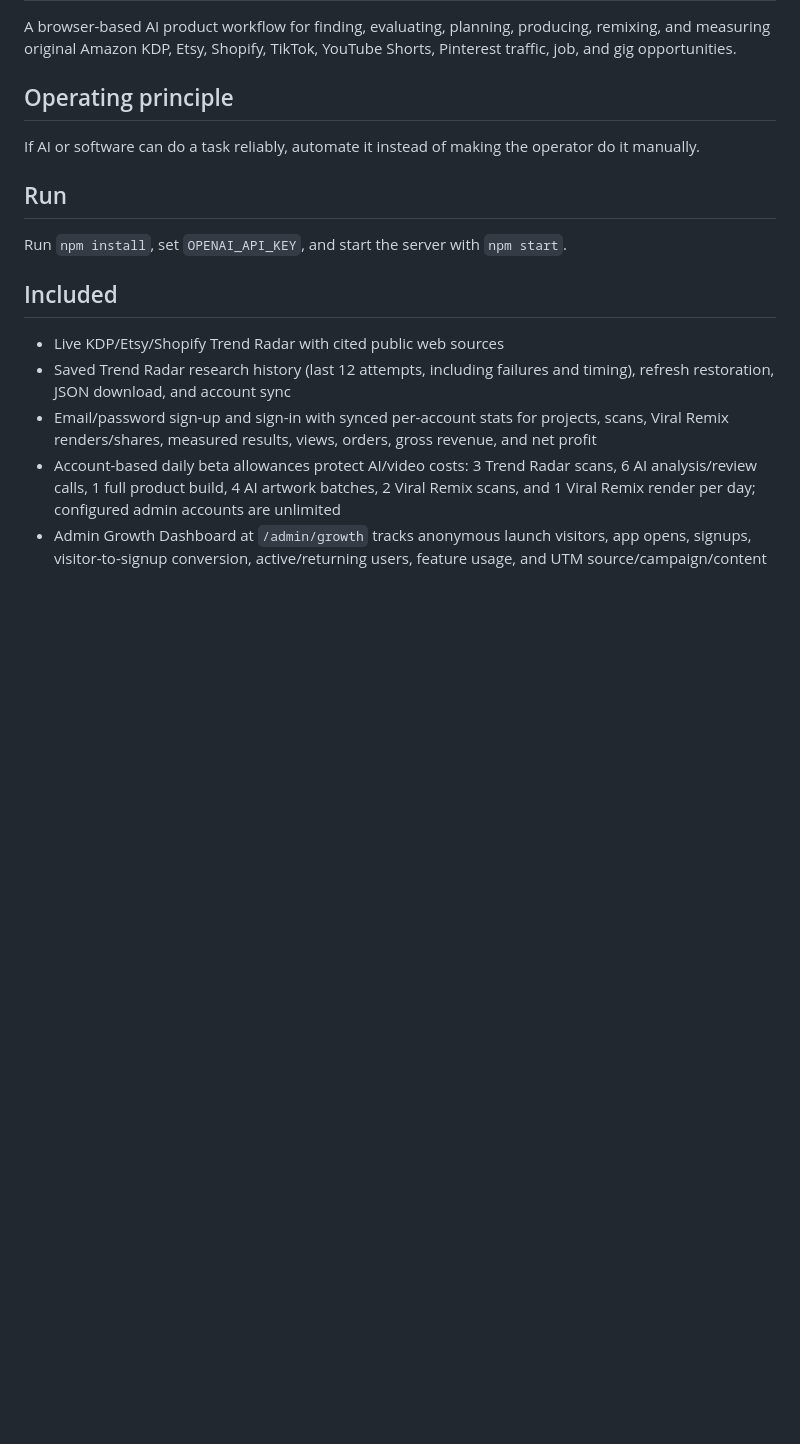
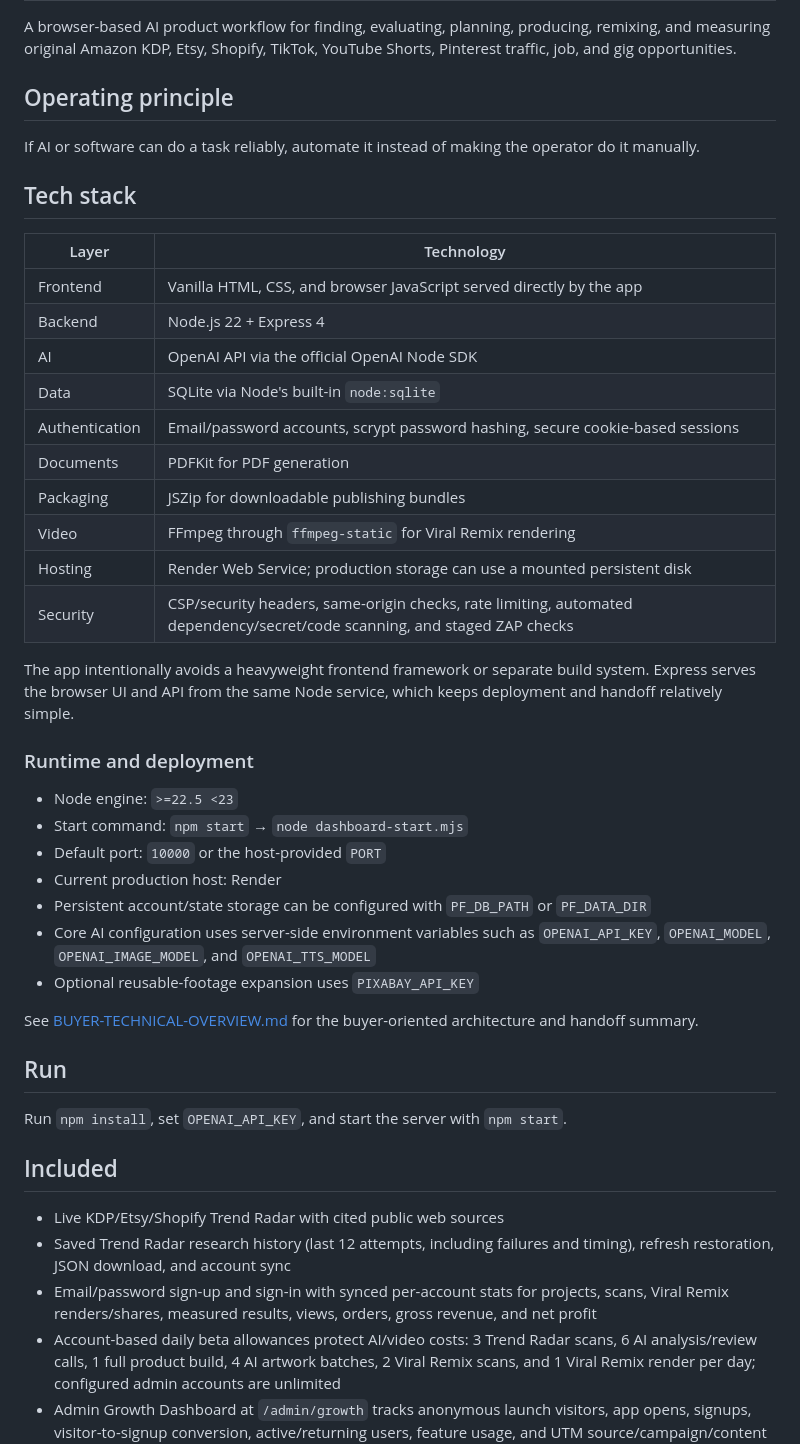
Before and after one commit to jeffyyjr/Publisher-Forge, a Markdown page: README.md, the part around the change. Drawn GitHub-style; blank space fills up the shorter version.

Commit message:
Document Publisher Forge tech stack

```diff
--- a/README.md
+++ b/README.md
@@ -4,6 +4,35 @@ A browser-based AI product workflow for finding, evaluating, planning, producing
 
 ## Operating principle
 If AI or software can do a task reliably, automate it instead of making the operator do it manually.
+
+## Tech stack
+
+| Layer | Technology |
+| --- | --- |
+| Frontend | Vanilla HTML, CSS, and browser JavaScript served directly by the app |
+| Backend | Node.js 22 + Express 4 |
+| AI | OpenAI API via the official OpenAI Node SDK |
+| Data | SQLite via Node's built-in `node:sqlite` |
+| Authentication | Email/password accounts, scrypt password hashing, secure cookie-based sessions |
+| Documents | PDFKit for PDF generation |
+| Packaging | JSZip for downloadable publishing bundles |
+| Video | FFmpeg through `ffmpeg-static` for Viral Remix rendering |
+| Hosting | Render Web Service; production storage can use a mounted persistent disk |
+| Security | CSP/security headers, same-origin checks, rate limiting, automated dependency/secret/code scanning, and staged ZAP checks |
+
+The app intentionally avoids a heavyweight frontend framework or separate build system. Express serves the browser UI and API from the same Node service, which keeps deployment and handoff relatively simple.
+
+### Runtime and deployment
+
+- Node engine: `>=22.5 <23`
+- Start command: `npm start` → `node dashboard-start.mjs`
+- Default port: `10000` or the host-provided `PORT`
+- Current production host: Render
+- Persistent account/state storage can be configured with `PF_DB_PATH` or `PF_DATA_DIR`
+- Core AI configuration uses server-side environment variables such as `OPENAI_API_KEY`, `OPENAI_MODEL`, `OPENAI_IMAGE_MODEL`, and `OPENAI_TTS_MODEL`
+- Optional reusable-footage expansion uses `PIXABAY_API_KEY`
+
+See [BUYER-TECHNICAL-OVERVIEW.md](BUYER-TECHNICAL-OVERVIEW.md) for the buyer-oriented architecture and handoff summary.
 
 ## Run
 Run `npm install`, set `OPENAI_API_KEY`, and start the server with `npm start`.
```
